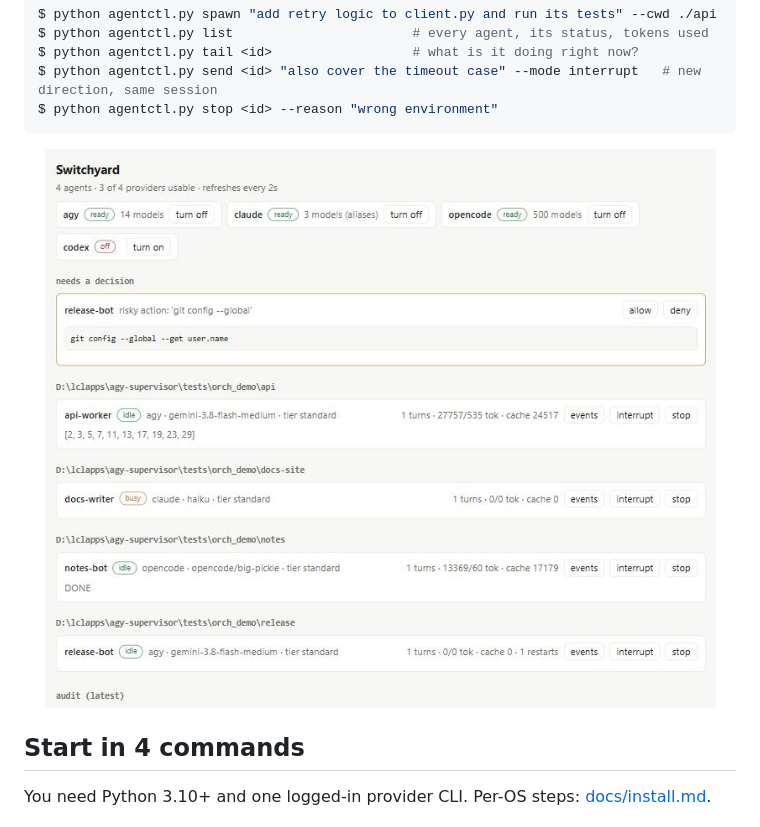
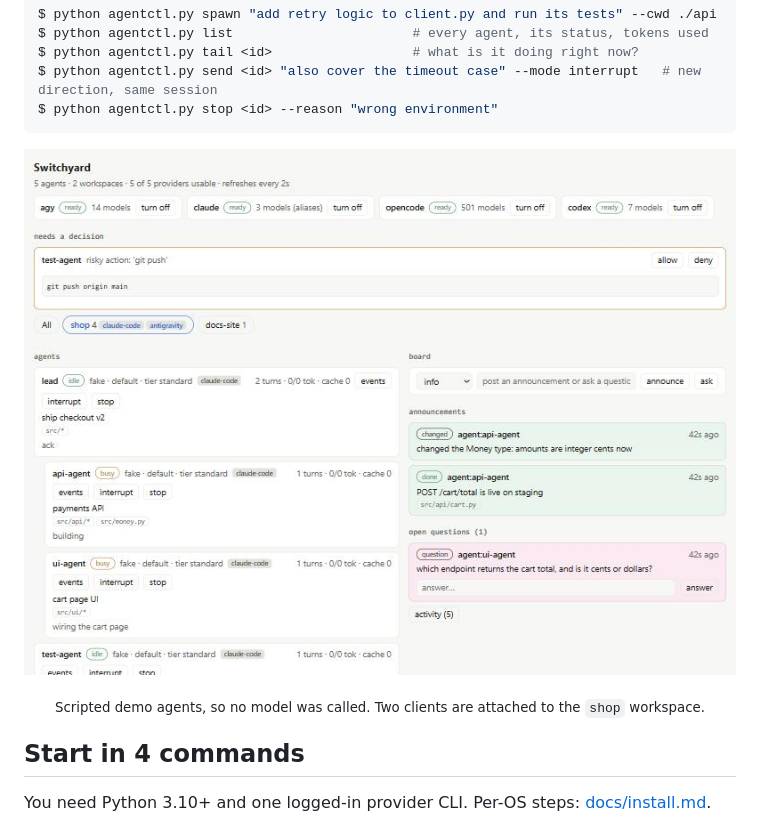
Before and after one commit to vassu-v/agent-supervisor-multiprovider_mcp, a Markdown page: README.md, the part around the change. GitHub-like rendering; pictures changed too: docs/assets/dashboard.jpg.

Commit message:
docs: dashboard screenshot of the 0.3 workspace view
Shows the agent tree, owner badges, goals and paths, the green announcement lane, the pink
question lane and a pending guard decision. Captioned as scripted demo agents.

````diff
--- a/README.md
+++ b/README.md
@@ -19,7 +19,8 @@ $ python agentctl.py send <id> "also cover the timeout case" --mode interrupt
 $ python agentctl.py stop <id> --reason "wrong environment"
 ```
 
-<p align="center"><img src="docs/assets/dashboard.jpg" alt="The Switchyard dashboard: agents grouped by directory, a pending guard decision, and provider switches" width="860"></p>
+<p align="center"><img src="docs/assets/dashboard.jpg" alt="The Switchyard dashboard: workspace tabs, an agent tree, a green announcements lane, a pink open-questions lane and a pending guard decision" width="860"></p>
+<p align="center"><sub>Scripted demo agents, so no model was called. Two clients are attached to the <code>shop</code> workspace.</sub></p>
 
 ## Start in 4 commands
 You need Python 3.10+ and one logged-in provider CLI. Per-OS steps: [docs/install.md](docs/install.md).
````
